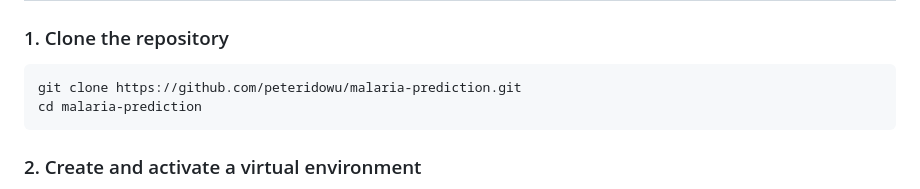
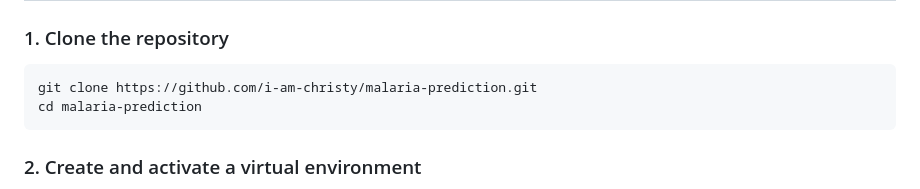
Before and after one commit to i-am-christy/malaria-prediction, a Markdown page: README.md, the part around the change. Rendered like a GitHub page.

Commit message:
Fix clone URL in README

````diff
--- a/README.md
+++ b/README.md
@@ -124,7 +124,7 @@ streamlit run app/main.py
 ### 1. Clone the repository
 
 ```bash
-git clone https://github.com/peteridowu/malaria-prediction.git
+git clone https://github.com/i-am-christy/malaria-prediction.git
 cd malaria-prediction
 ```
 
````
